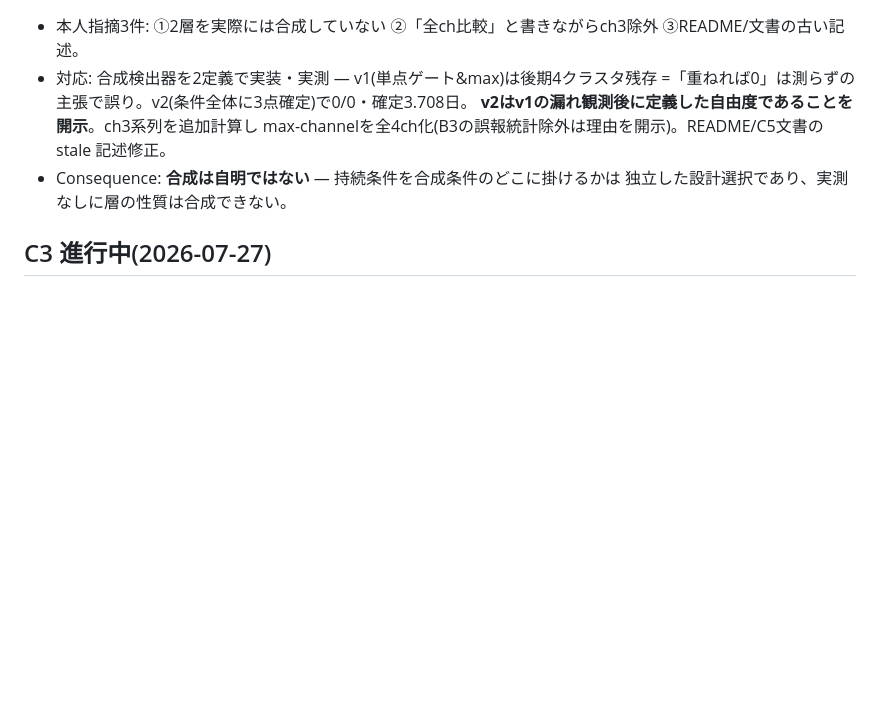
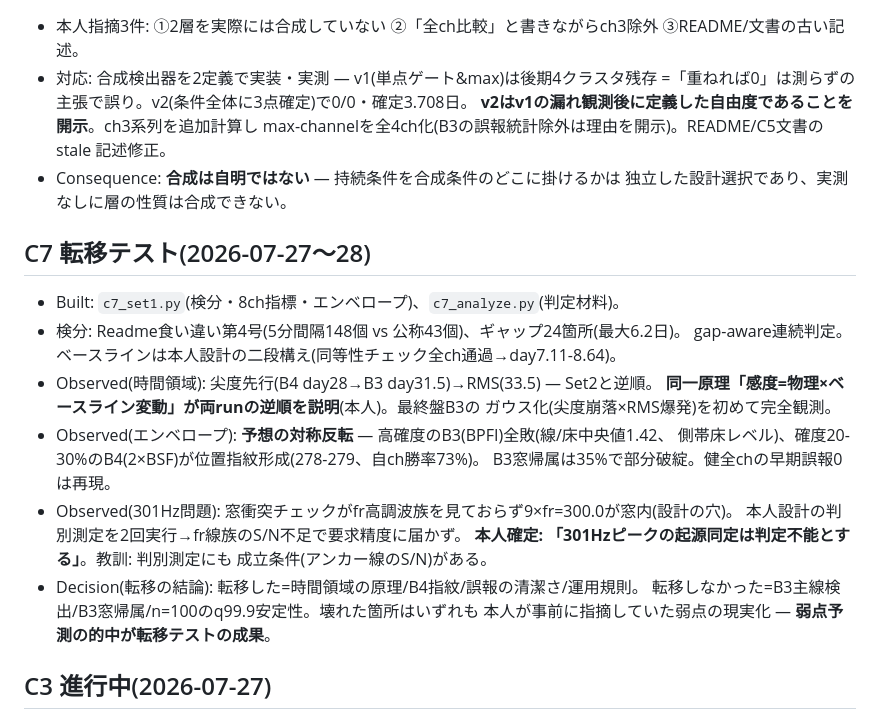
Before and after one commit to Yurikada/bearing-diagnostics, a Markdown page: scheme.md, the part around the change. Drawn GitHub-style; blank space fills up the shorter version.

```diff
--- a/scheme.md
+++ b/scheme.md
@@ -144,6 +144,25 @@
 - Consequence: **合成は自明ではない** — 持続条件を合成条件のどこに掛けるかは
   独立した設計選択であり、実測なしに層の性質は合成できない。
 
+## C7 転移テスト(2026-07-27〜28)
+
+- Built: `c7_set1.py`(検分・8ch指標・エンベロープ)、`c7_analyze.py`(判定材料)。
+- 検分: Readme食い違い第4号(5分間隔148個 vs 公称43個)、ギャップ24箇所(最大6.2日)。
+  gap-aware連続判定。ベースラインは本人設計の二段構え(同等性チェック全ch通過→day7.11-8.64)。
+- Observed(時間領域): 尖度先行(B4 day28→B3 day31.5)→RMS(33.5) — Set2と逆順。
+  **同一原理「感度=物理×ベースライン変動」が両runの逆順を説明**(本人)。最終盤B3の
+  ガウス化(尖度崩落×RMS爆発)を初めて完全観測。
+- Observed(エンベロープ): **予想の対称反転** — 高確度のB3(BPFI)全敗(線/床中央値1.42、
+  側帯床レベル)、確度20-30%のB4(2×BSF)が位置指紋形成(278-279、自ch勝率73%)。
+  B3窓帰属は35%で部分破綻。健全chの早期誤報0は再現。
+- Observed(301Hz問題): 窓衝突チェックがfr高調波族を見ておらず9×fr=300.0が窓内(設計の穴)。
+  本人設計の判別測定を2回実行→fr線族のS/N不足で要求精度に届かず。
+  **本人確定: 「301Hzピークの起源同定は判定不能とする」**。教訓: 判別測定にも
+  成立条件(アンカー線のS/N)がある。
+- Decision(転移の結論): 転移した=時間領域の原理/B4指紋/誤報の清潔さ/運用規則。
+  転移しなかった=B3主線検出/B3窓帰属/n=100のq99.9安定性。壊れた箇所はいずれも
+  本人が事前に指摘していた弱点の現実化 — **弱点予測の的中が転移テストの成果**。
+
 ## C3 進行中(2026-07-27)
 
 - Built: `lib/envelope.py`(analytic/bandpass/envelope_spectrum)、`c3_compare.py`、`c3_cwru.py`。
```
Also changed, not shown: README.md (+3 -2 lines), docs/C7-transfer.md (added, +95 -0 lines), docs/figs/C7-set1-envelope.png (added), docs/figs/C7-set1-trend.png (added), 4 other files.
